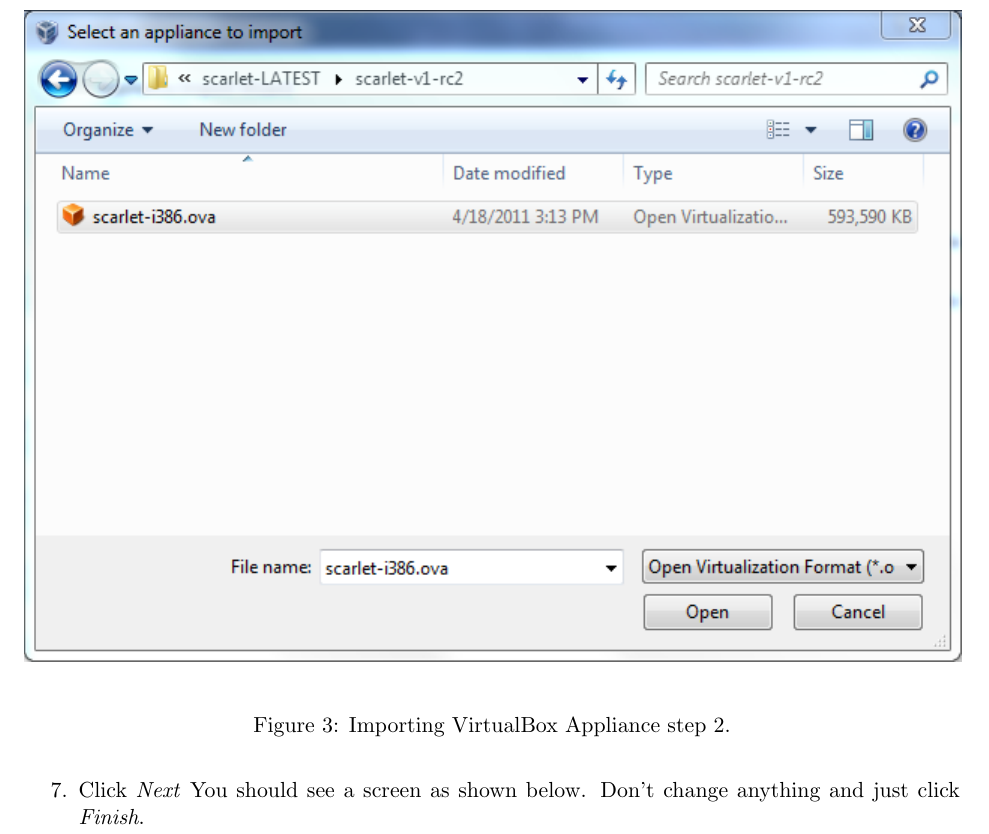
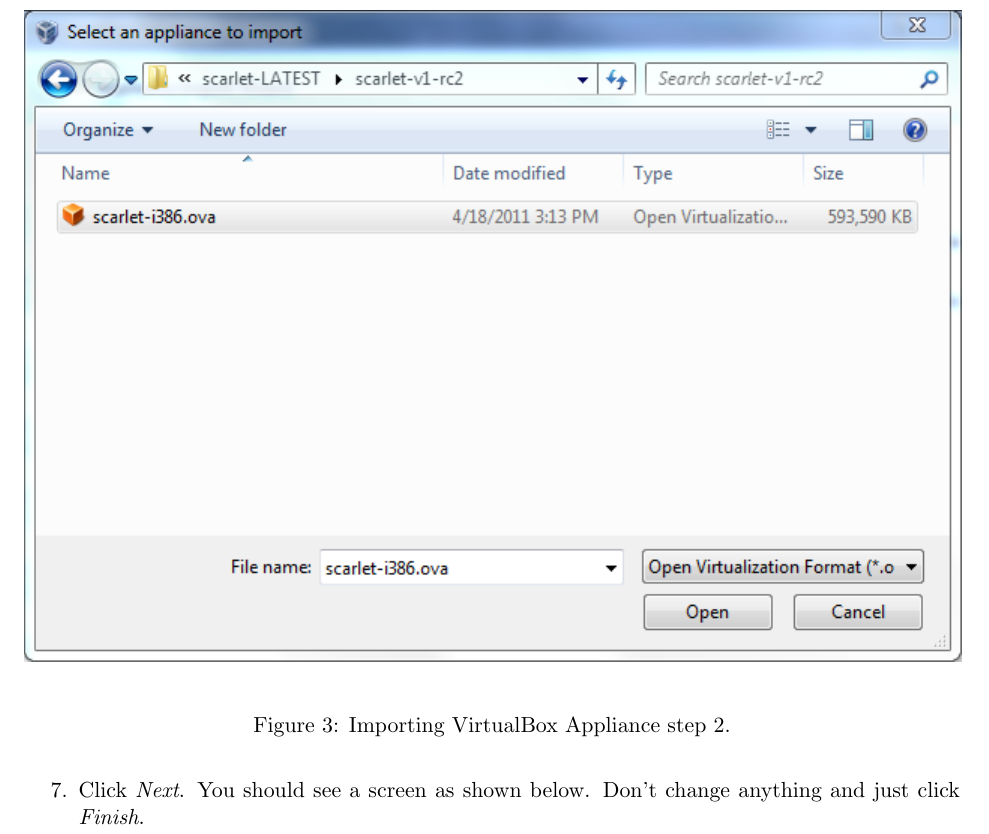
Before and after one commit to silasb/scarlet_documentation, a LaTeX document (installation_guide.tex): part of page 8 of 13, cut so that both start at the same text. Compiled offline with pdfLaTeX.

Commit message:
forgot a period after Click Save

```diff
--- a/installation_guide.tex
+++ b/installation_guide.tex
@@ -154,7 +154,7 @@
         \label{fig:import_wizard_2}
     \end{figure}
 
-\item Click \textit{Next} You should see a screen as shown below.  Don't change anything and just click \textit{Finish}.
+\item Click \textit{Next}. You should see a screen as shown below.  Don't change anything and just click \textit{Finish}.
 
     \begin{figure}[H]
         \begin{center}
```
